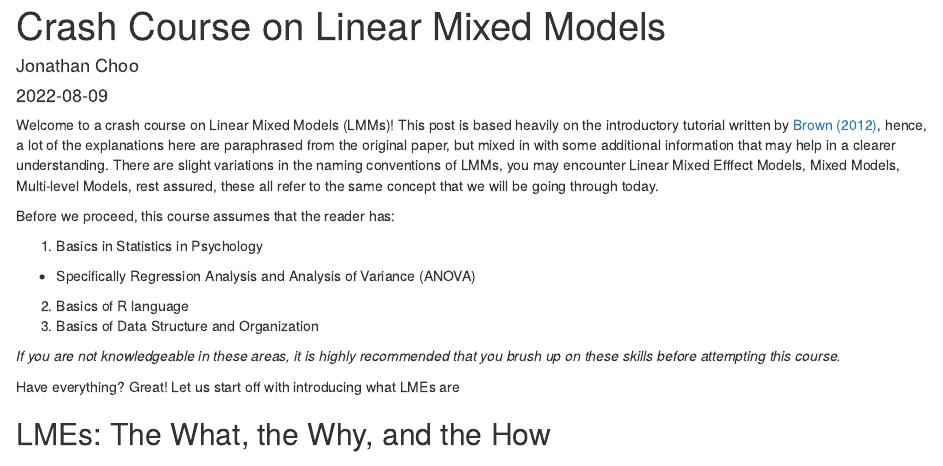
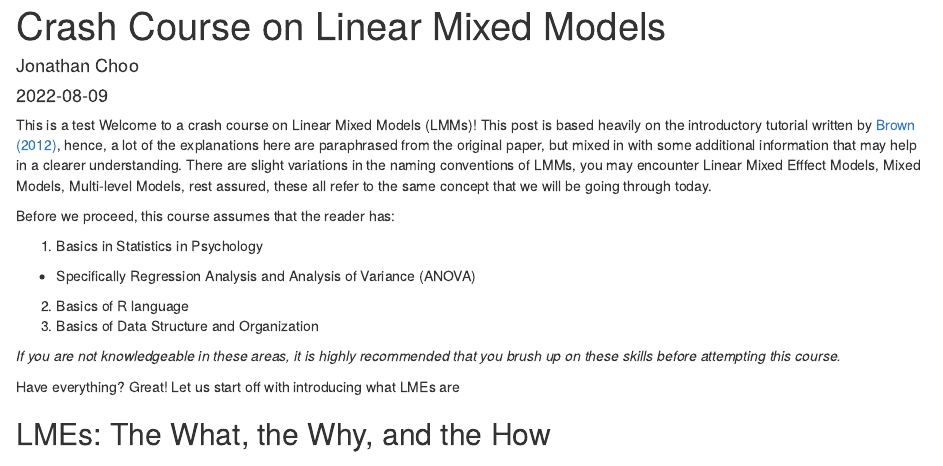
Before and after one commit to johnnathan23/R-Blog, an R Markdown document (_posts/2022-08-09-crashcourse-on-linear-mixed-models/crashcourse-on-linear-mixed-models.Rmd): the page in a window 1100 px wide, from its top. Rendered offline with R 4.5, knitr and Pandoc, with nearby package versions; drawn as R Markdown's standard HTML page in place of the format the file asks for.

Commit message:
Test Push

````diff
--- a/_posts/2022-08-09-crashcourse-on-linear-mixed-models/crashcourse-on-linear-mixed-models.Rmd
+++ b/_posts/2022-08-09-crashcourse-on-linear-mixed-models/crashcourse-on-linear-mixed-models.Rmd
@@ -16,6 +16,7 @@ output:
 knitr::opts_chunk$set(echo = FALSE)
 ```
 
+This is a test
 Welcome to a crash course on Linear Mixed Models (LMMs)! This post is based heavily on the introductory tutorial written by [Brown (2012)](https://journals.sagepub.com/doi/full/10.1177/2515245920960351), hence, a lot of the explanations here are paraphrased from the original paper, but mixed in with some additional information that may help in a clearer understanding. There are slight variations in the naming conventions of LMMs, you may encounter Linear Mixed Efffect Models, Mixed Models, Multi-level Models, rest assured, these all refer to the same concept that we will be going through today.
 
 Before we proceed, this course assumes that the reader has:
````
